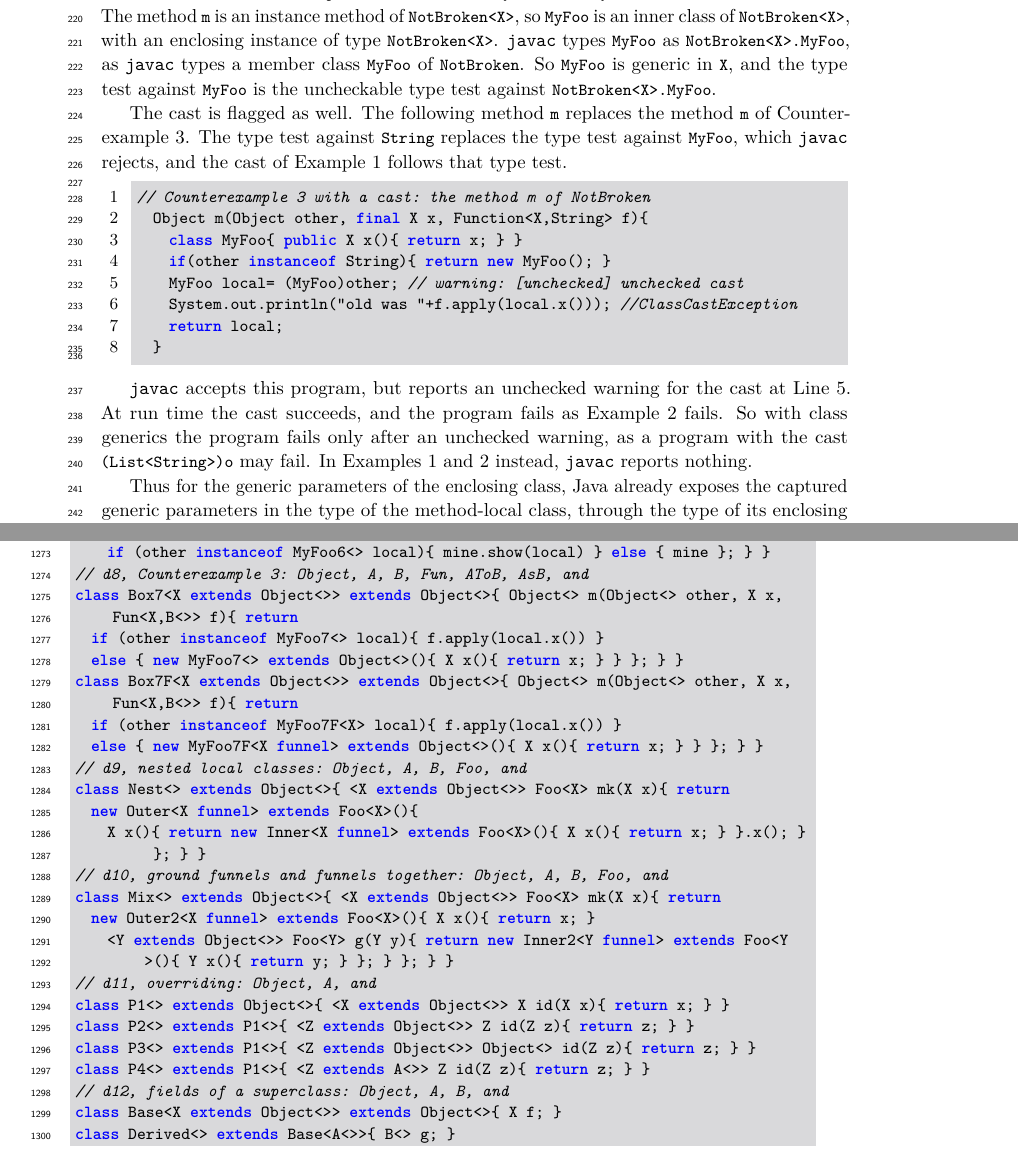
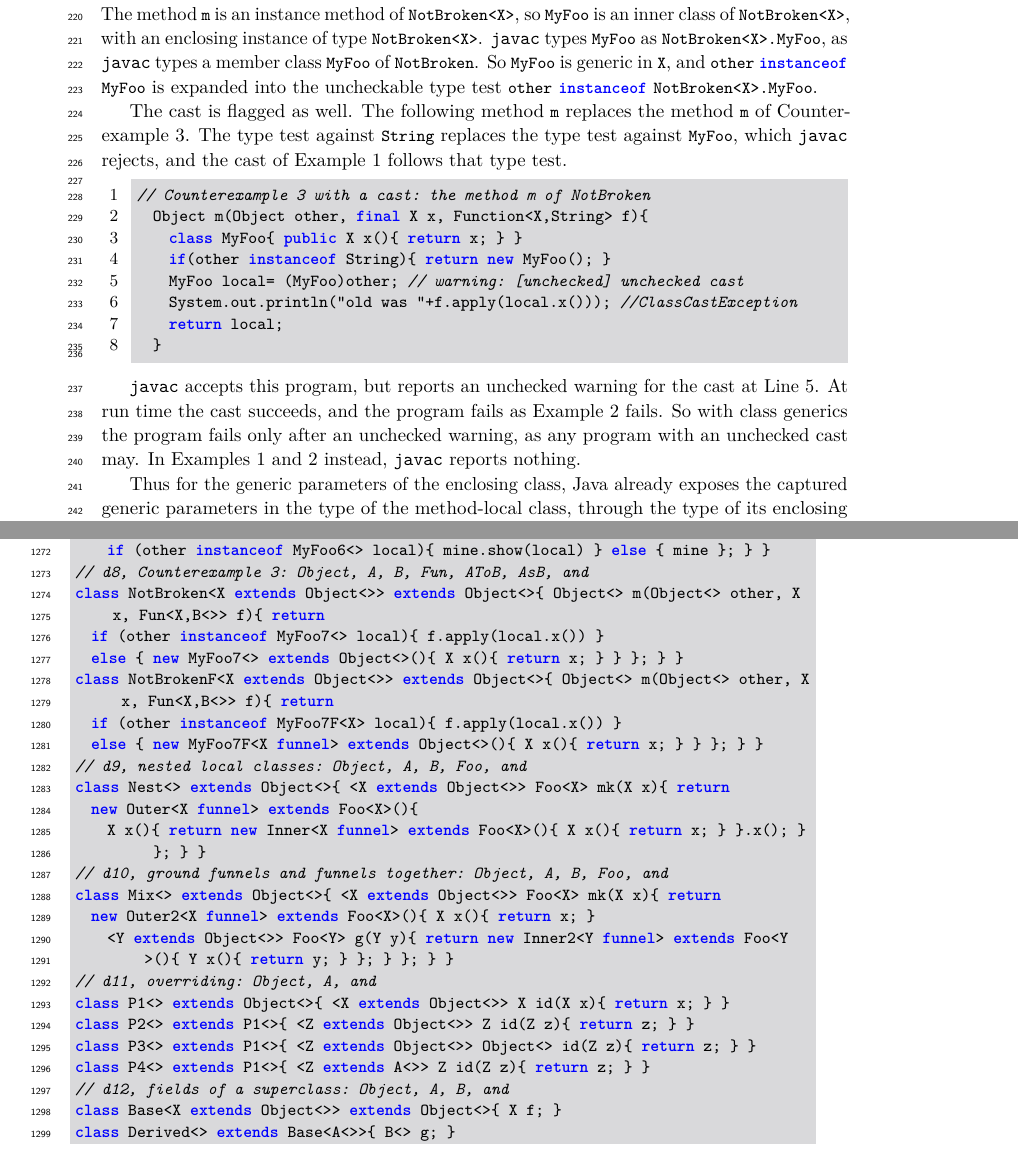
Before and after one commit to csgordon/funnelling, a LaTeX paper (main.tex, which reads sections/appendix_lean.tex, sections/examples_weak_reify.tex): two parts of pages 6 and 47 of 52, joined at a grey line, cut so that both start at the same text. Compiled offline with pdfLaTeX.

Commit message:
NotBroken in the Lean examples; three sentences of Sections 2 and 3
Co-Authored-By: Claude Fable 5.2 <noreply@anthropic.com>
Claude-Session: https://claude.ai/code/session_01UUmBXuyYABPeVQEgN38yr2

```diff
--- a/sections/appendix_lean.tex
+++ b/sections/appendix_lean.tex
@@ -1558,10 +1558,10 @@ class Broken6<> extends Object<>{
   Object<> check(MyFoo6<> mine, Object<> other){ return
     if (other instanceof MyFoo6<> local){ mine.show(local) } else { mine }; } }
 // d8, Counterexample 3: Object, A, B, Fun, AToB, AsB, and
-class Box7<X extends Object<>> extends Object<>{ Object<> m(Object<> other, X x, Fun<X,B<>> f){ return
+class NotBroken<X extends Object<>> extends Object<>{ Object<> m(Object<> other, X x, Fun<X,B<>> f){ return
   if (other instanceof MyFoo7<> local){ f.apply(local.x()) }
   else { new MyFoo7<> extends Object<>(){ X x(){ return x; } } }; } }
-class Box7F<X extends Object<>> extends Object<>{ Object<> m(Object<> other, X x, Fun<X,B<>> f){ return
+class NotBrokenF<X extends Object<>> extends Object<>{ Object<> m(Object<> other, X x, Fun<X,B<>> f){ return
   if (other instanceof MyFoo7F<X> local){ f.apply(local.x()) }
   else { new MyFoo7F<X funnel> extends Object<>(){ X x(){ return x; } } }; } }
 // d9, nested local classes: Object, A, B, Foo, and
--- a/sections/examples_weak_reify.tex
+++ b/sections/examples_weak_reify.tex
@@ -143,7 +143,7 @@ Counterexample~3 marks the boundary of the family: with class generics, \javac d
 \centerline{\mbox{\Q@Object cannot be safely cast to MyFoo@}.}
 The method \Q@m@ is an instance method of \Q@NotBroken<X>@, so \Q@MyFoo@ is an inner class of \Q@NotBroken<X>@, with an enclosing instance of type \Q@NotBroken<X>@.
 \javac types \Q@MyFoo@ as \Q@NotBroken<X>.MyFoo@, as \javac types a member class \Q@MyFoo@ of \Q@NotBroken@.
-So \Q@MyFoo@ is generic in \Q@X@, and the type test against \Q@MyFoo@ is the uncheckable type test against \Q@NotBroken<X>.MyFoo@.
+So \Q@MyFoo@ is generic in \Q@X@, and \Q@other@ \Q@instanceof@ \Q@MyFoo@ is expanded into the uncheckable type test \Q@other@ \Q@instanceof@ \Q@NotBroken<X>.MyFoo@.
 
 The cast is flagged as well.
 The following method \Q@m@ replaces the method \Q@m@ of Counterexample~3.
@@ -162,7 +162,7 @@ The type test against \Q@String@ replaces the type test against \Q@MyFoo@, which
 
 \javac accepts this program, but reports an unchecked warning for the cast at Line~\ref{line:cexcast}.
 At run time the cast succeeds, and the program fails as Example~2 fails.
-So with class generics the program fails only after an unchecked warning, as a program with the cast \Q@(List<String>)o@ may fail.
+So with class generics the program fails only after an unchecked warning, as any program with an unchecked cast may.
 In Examples~1 and~2 instead, \javac reports nothing.
 
 Thus for the generic parameters of the enclosing class, Java already exposes the captured generic parameters in the type of the method-local class,
```
Also changed, not shown: main.pdf, sections/appendix_lean.tex (4 more changed lines), sections/examples_weak_reify.tex (2 more changed lines), 1 other file.
